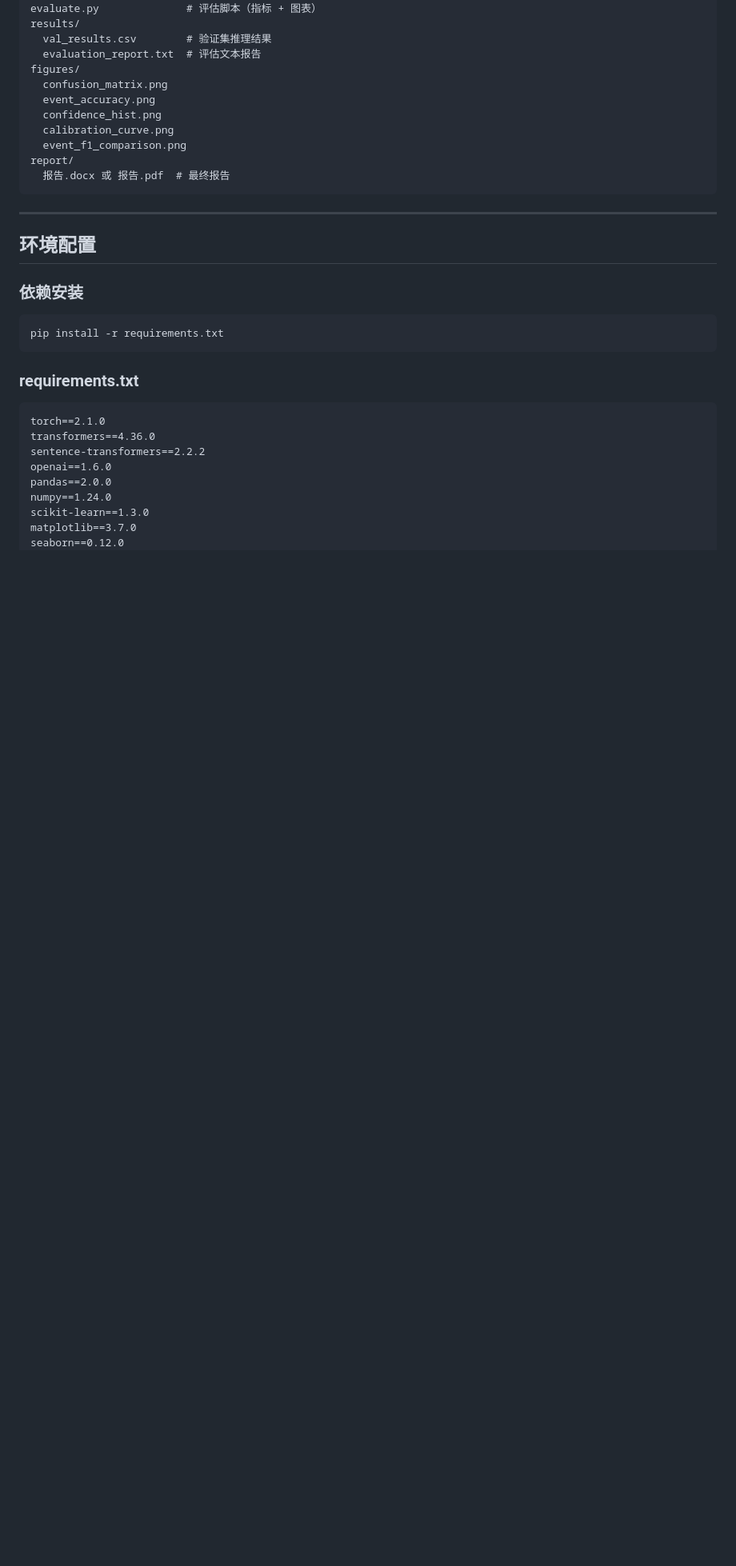
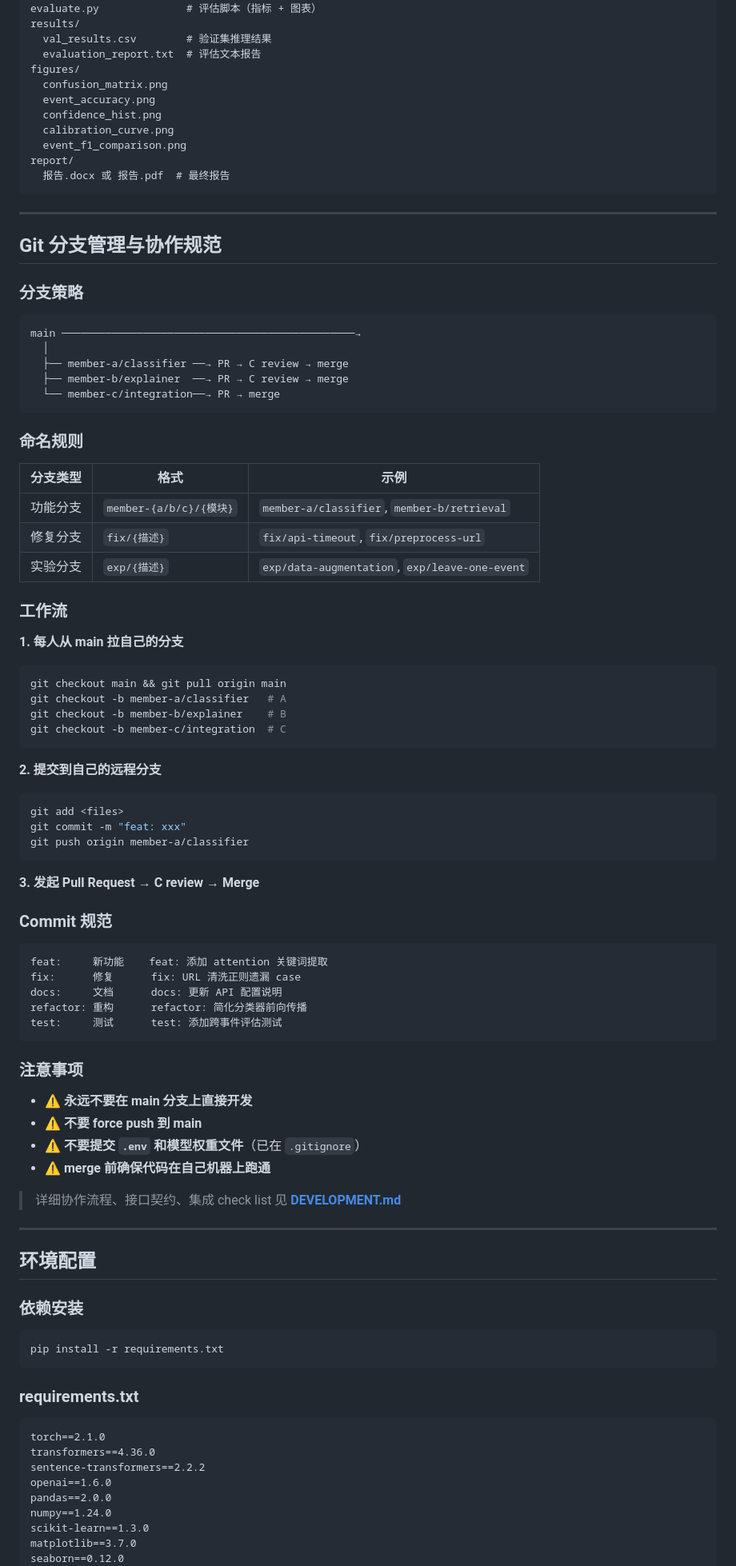
Before and after one commit to pnnooy/AI_rumor_detection, a Markdown page: README.md, the part around the change. Shown at 80% size. GitHub-like rendering; blank space fills up the shorter version.

Commit message:
添加开发协作指南：Git分支规范、接口契约、集成checklist

````diff
--- a/README.md
+++ b/README.md
@@ -749,6 +749,66 @@ report/
 
 ---
 
+## Git 分支管理与协作规范
+
+### 分支策略
+
+```
+main ───────────────────────────────────────────────→
+  │
+  ├── member-a/classifier ──→ PR → C review → merge
+  ├── member-b/explainer  ──→ PR → C review → merge
+  └── member-c/integration──→ PR → merge
+```
+
+### 命名规则
+
+| 分支类型 | 格式 | 示例 |
+|---------|------|------|
+| 功能分支 | `member-{a/b/c}/{模块}` | `member-a/classifier`, `member-b/retrieval` |
+| 修复分支 | `fix/{描述}` | `fix/api-timeout`, `fix/preprocess-url` |
+| 实验分支 | `exp/{描述}` | `exp/data-augmentation`, `exp/leave-one-event` |
+
+### 工作流
+
+**1. 每人从 main 拉自己的分支**
+```bash
+git checkout main && git pull origin main
+git checkout -b member-a/classifier   # A
+git checkout -b member-b/explainer    # B
+git checkout -b member-c/integration  # C
+```
+
+**2. 提交到自己的远程分支**
+```bash
+git add <files>
+git commit -m "feat: xxx"
+git push origin member-a/classifier
+```
+
+**3. 发起 Pull Request → C review → Merge**
+
+### Commit 规范
+
+```
+feat:     新功能    feat: 添加 attention 关键词提取
+fix:      修复      fix: URL 清洗正则遗漏 case
+docs:     文档      docs: 更新 API 配置说明
+refactor: 重构      refactor: 简化分类器前向传播
+test:     测试      test: 添加跨事件评估测试
+```
+
+### 注意事项
+
+- ⚠️ **永远不要在 main 分支上直接开发**
+- ⚠️ **不要 force push 到 main**
+- ⚠️ **不要提交 `.env` 和模型权重文件**（已在 `.gitignore`）
+- ⚠️ **merge 前确保代码在自己机器上跑通**
+
+> 详细协作流程、接口契约、集成 check list 见 **[DEVELOPMENT.md](DEVELOPMENT.md)**
+
+---
+
 ## 环境配置
 
 ### 依赖安装
````
Also changed, not shown: DEVELOPMENT.md (added, +259 -0 lines).
